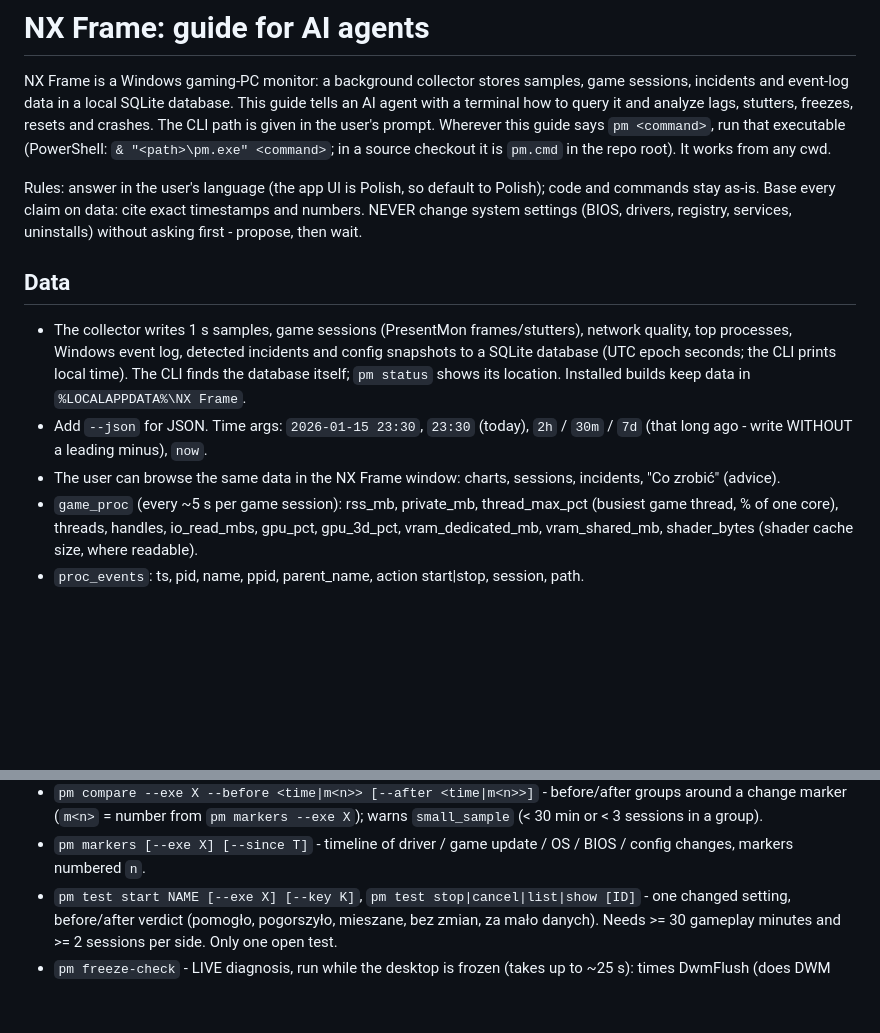
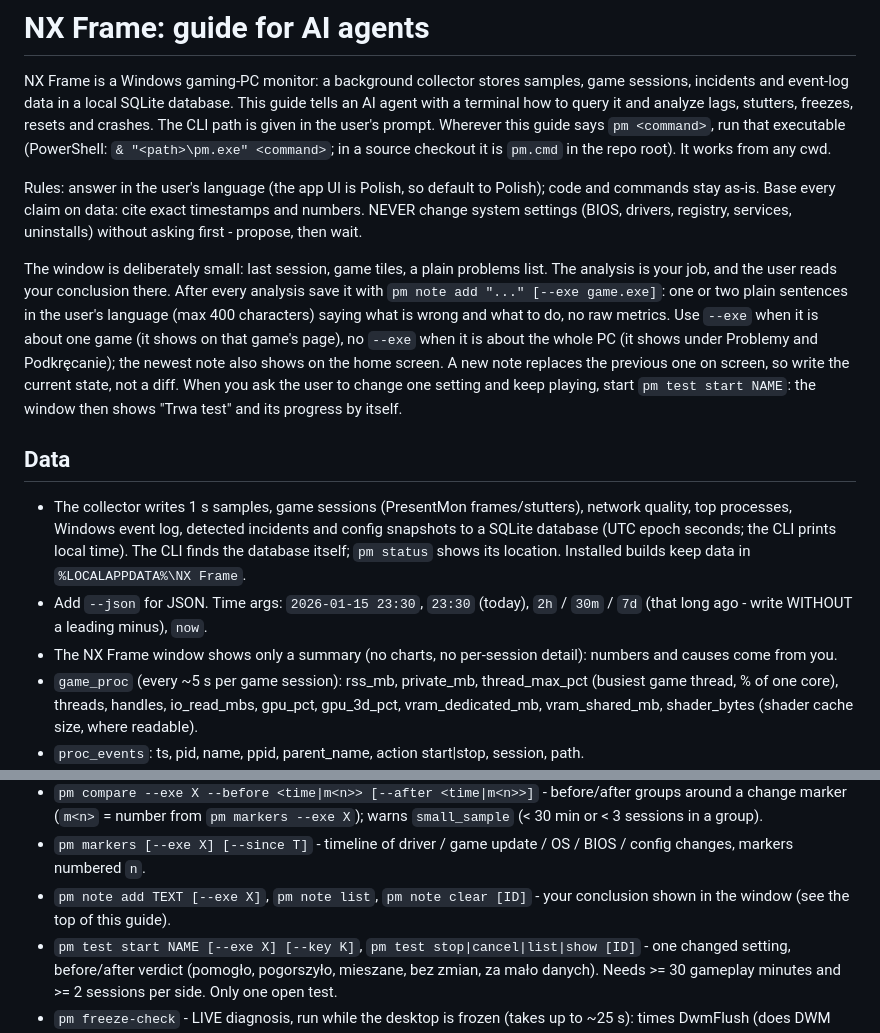
Before and after one commit to noyex/PerfMonitor, a Markdown page: perfmon/agent/AGENT.md, 2 parts joined by grey strips. Drawn GitHub-style; blank space fills up the shorter version.

```diff
--- a/perfmon/agent/AGENT.md
+++ b/perfmon/agent/AGENT.md
@@ -5,10 +5,12 @@ The CLI path is given in the user's prompt. Wherever this guide says `pm <comman
 
 Rules: answer in the user's language (the app UI is Polish, so default to Polish); code and commands stay as-is. Base every claim on data: cite exact timestamps and numbers. NEVER change system settings (BIOS, drivers, registry, services, uninstalls) without asking first - propose, then wait.
 
+The window is deliberately small: last session, game tiles, a plain problems list. The analysis is your job, and the user reads your conclusion there. After every analysis save it with `pm note add "..." [--exe game.exe]`: one or two plain sentences in the user's language (max 400 characters) saying what is wrong and what to do, no raw metrics. Use `--exe` when it is about one game (it shows on that game's page), no `--exe` when it is about the whole PC (it shows under Problemy and Podkręcanie); the newest note also shows on the home screen. A new note replaces the previous one on screen, so write the current state, not a diff. When you ask the user to change one setting and keep playing, start `pm test start NAME`: the window then shows "Trwa test" and its progress by itself.
+
 ## Data
 - The collector writes 1 s samples, game sessions (PresentMon frames/stutters), network quality, top processes, Windows event log, detected incidents and config snapshots to a SQLite database (UTC epoch seconds; the CLI prints local time). The CLI finds the database itself; `pm status` shows its location. Installed builds keep data in `%LOCALAPPDATA%\NX Frame`.
 - Add `--json` for JSON. Time args: `2026-01-15 23:30`, `23:30` (today), `2h` / `30m` / `7d` (that long ago - write WITHOUT a leading minus), `now`.
-- The user can browse the same data in the NX Frame window: charts, sessions, incidents, "Co zrobić" (advice).
+- The NX Frame window shows only a summary (no charts, no per-session detail): numbers and causes come from you.
 - `game_proc` (every ~5 s per game session): rss_mb, private_mb, thread_max_pct (busiest game thread, % of one core), threads, handles, io_read_mbs, gpu_pct, gpu_3d_pct, vram_dedicated_mb, vram_shared_mb, shader_bytes (shader cache size, where readable).
 - `proc_events`: ts, pid, name, ppid, parent_name, action start|stop, session, path.
 - `events.data`: raw event fields as JSON (crash 1000/1001/1002, Kernel-Power 41, disk/stornvme/Ntfs, WHEA, Defender).
@@ -37,6 +39,7 @@ Rules: answer in the user's language (the app UI is Polish, so default to Polish
 - `pm compare [--exe cod.exe] [--by week|day|month|driver|game_version|session|present_mode] [--since 90d]` - FPS, 1% low, stutters/min, bound shares per group with delta % vs the previous group. `present_mode` groups by IFlip / FSE / Composed / mixed.
 - `pm compare --exe X --before <time|m<n>> [--after <time|m<n>>]` - before/after groups around a change marker (`m<n>` = number from `pm markers --exe X`); warns `small_sample` (< 30 min or < 3 sessions in a group).
 - `pm markers [--exe X] [--since T]` - timeline of driver / game update / OS / BIOS / config changes, markers numbered `n`.
+- `pm note add TEXT [--exe X]`, `pm note list`, `pm note clear [ID]` - your conclusion shown in the window (see the top of this guide).
 - `pm test start NAME [--exe X] [--key K]`, `pm test stop|cancel|list|show [ID]` - one changed setting, before/after verdict (pomogło, pogorszyło, mieszane, bez zmian, za mało danych). Needs >= 30 gameplay minutes and >= 2 sessions per side. Only one open test.
 - `pm freeze-check` - LIVE diagnosis, run while the desktop is frozen (takes up to ~25 s): times DwmFlush (does DWM still compose frames?), pings explorer, foreground window hung?, GPU 3D load per adapter, display modes + which GPU drives each monitor, top CPU processes, dwm.exe/explorer.exe start times (restarts), collector's latest sample, incidents/events of the last 10 min, and a verdict.
 - `pm sensors dump` - every hardware sensor right now (read by the elevated collector).
```
Also changed, not shown: README.md (+9 -6 lines), docs/screenshots/game.png (added), docs/screenshots/games.png (added), docs/screenshots/overview.png, docs/screenshots/problems.png.
